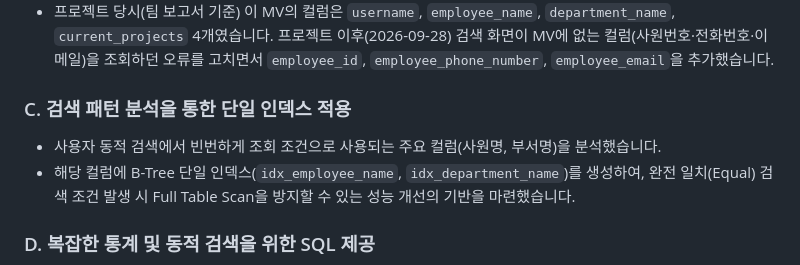
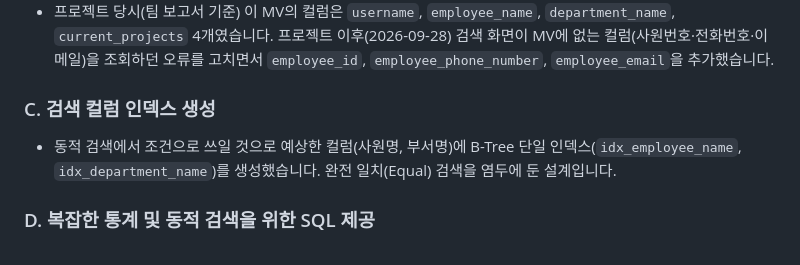
Before and after one commit to dev-chanyoung/Oracle-EMS-Database-Project, a Markdown page: README.md, the part around the change. GitHub-like rendering.

Commit message:
Describe the index section as what was built
Co-Authored-By: Claude Sonnet 5.5 <noreply@anthropic.com>

```diff
--- a/README.md
+++ b/README.md
@@ -63,9 +63,8 @@
 * 백엔드가 매번 다중 조인·집계 쿼리를 작성하지 않도록, 해당 결과를 `employee_search_mv` 구체화 뷰로 생성하여 단일 뷰 조회로 구조를 단순화했습니다. (성능을 측정하지는 않았으며, 설계 단계에서 쿼리 복잡도를 줄이는 것이 목적이었습니다.)
 * 프로젝트 당시(팀 보고서 기준) 이 MV의 컬럼은 `username`, `employee_name`, `department_name`, `current_projects` 4개였습니다. 프로젝트 이후(2026-09-28) 검색 화면이 MV에 없는 컬럼(사원번호·전화번호·이메일)을 조회하던 오류를 고치면서 `employee_id`, `employee_phone_number`, `employee_email`을 추가했습니다.
 
-### C. 검색 패턴 분석을 통한 단일 인덱스 적용
-* 사용자 동적 검색에서 빈번하게 조회 조건으로 사용되는 주요 컬럼(사원명, 부서명)을 분석했습니다.
-* 해당 컬럼에 B-Tree 단일 인덱스(`idx_employee_name`, `idx_department_name`)를 생성하여, 완전 일치(Equal) 검색 조건 발생 시 Full Table Scan을 방지할 수 있는 성능 개선의 기반을 마련했습니다.
+### C. 검색 컬럼 인덱스 생성
+* 동적 검색에서 조건으로 쓰일 것으로 예상한 컬럼(사원명, 부서명)에 B-Tree 단일 인덱스(`idx_employee_name`, `idx_department_name`)를 생성했습니다. 완전 일치(Equal) 검색을 염두에 둔 설계입니다.
 
 ### D. 복잡한 통계 및 동적 검색을 위한 SQL 제공
 * 백엔드 개발자가 사용자 입력 조건에 따라 동적 WHERE 절을 쉽게 조합할 수 있도록, 기준이 되는 베이스 Native SQL과 서브쿼리 문을 직접 도출하여 제공했습니다.
```
